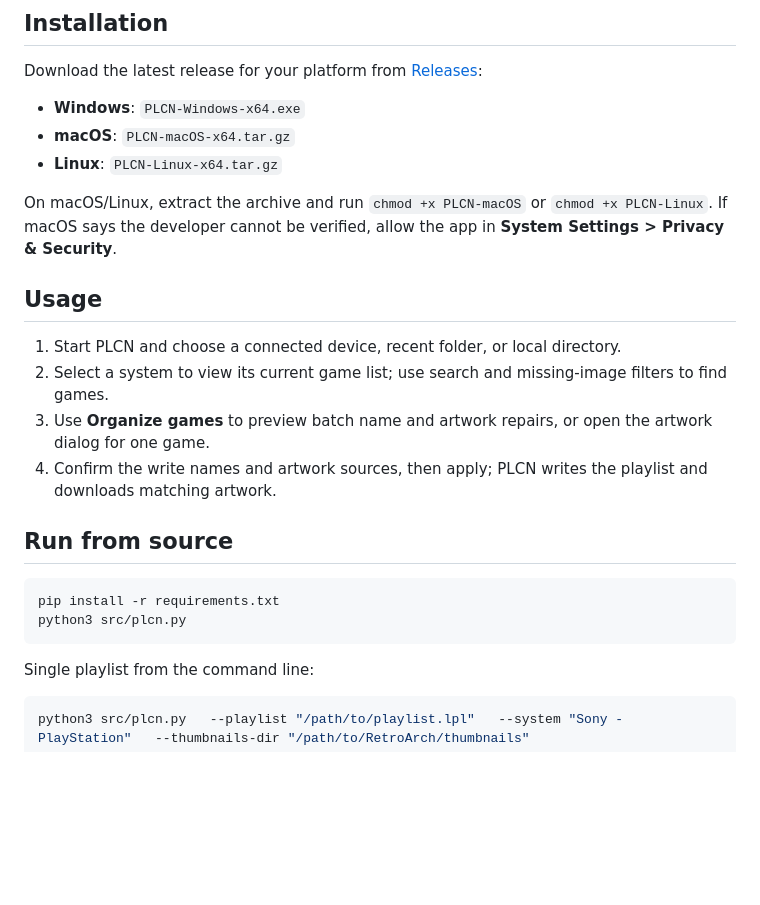
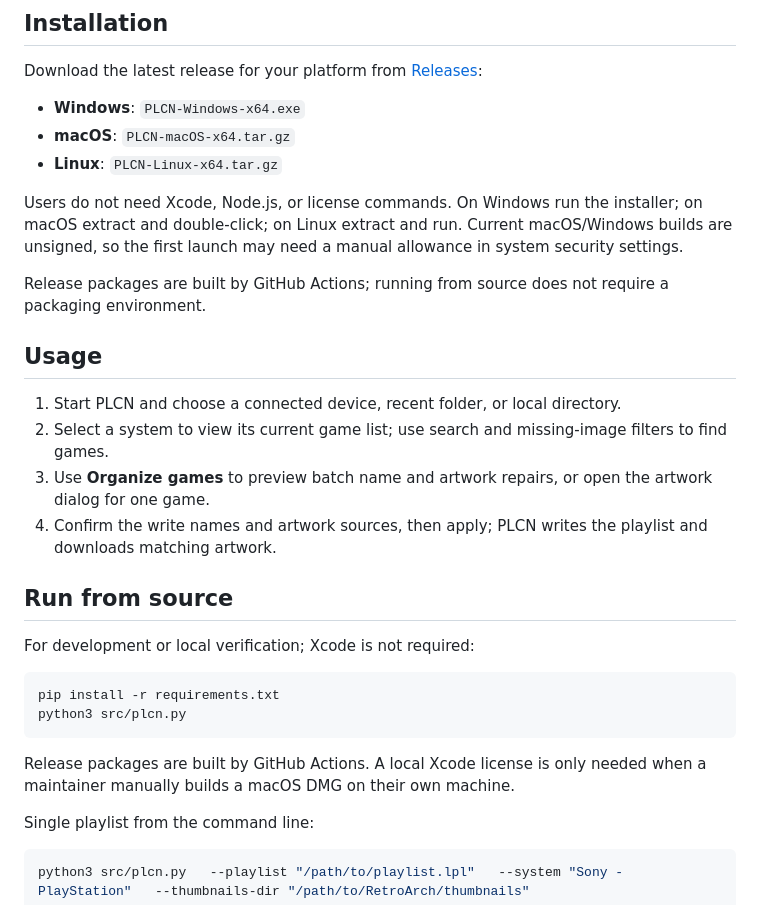
Before and after one commit to MightyKartz/PLCN, a Markdown page: README_EN.md, the part around the change. Drawn GitHub-style; blank space fills up the shorter version.

Commit message:
Clarify user install and maintainer packaging requirements

````diff
--- a/README_EN.md
+++ b/README_EN.md
@@ -42,7 +42,9 @@ Download the latest release for your platform from [Releases](https://github.com
 - **macOS**: `PLCN-macOS-x64.tar.gz`
 - **Linux**: `PLCN-Linux-x64.tar.gz`
 
-On macOS/Linux, extract the archive and run `chmod +x PLCN-macOS` or `chmod +x PLCN-Linux`. If macOS says the developer cannot be verified, allow the app in **System Settings > Privacy & Security**.
+Users do not need Xcode, Node.js, or license commands. On Windows run the installer; on macOS extract and double-click; on Linux extract and run. Current macOS/Windows builds are unsigned, so the first launch may need a manual allowance in system security settings.
+
+Release packages are built by GitHub Actions; running from source does not require a packaging environment.
 
 ## Usage
 
@@ -53,10 +55,14 @@ On macOS/Linux, extract the archive and run `chmod +x PLCN-macOS` or `chmod +x P
 
 ## Run from source
 
+For development or local verification; Xcode is not required:
+
 ```bash
 pip install -r requirements.txt
 python3 src/plcn.py
 ```
+
+Release packages are built by GitHub Actions. A local Xcode license is only needed when a maintainer manually builds a macOS DMG on their own machine.
 
 Single playlist from the command line:
 
````
Also changed, not shown: DOC/DESKTOP_GUIDE.md (+2 -0 lines), README.md (+7 -1 lines).
